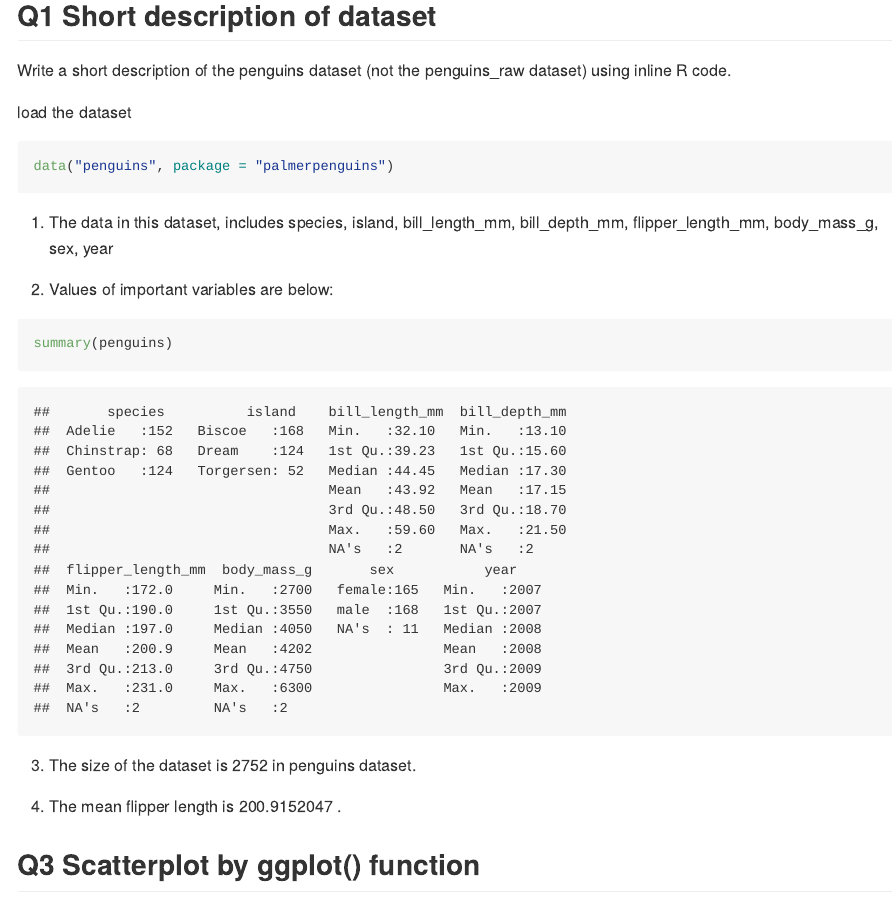
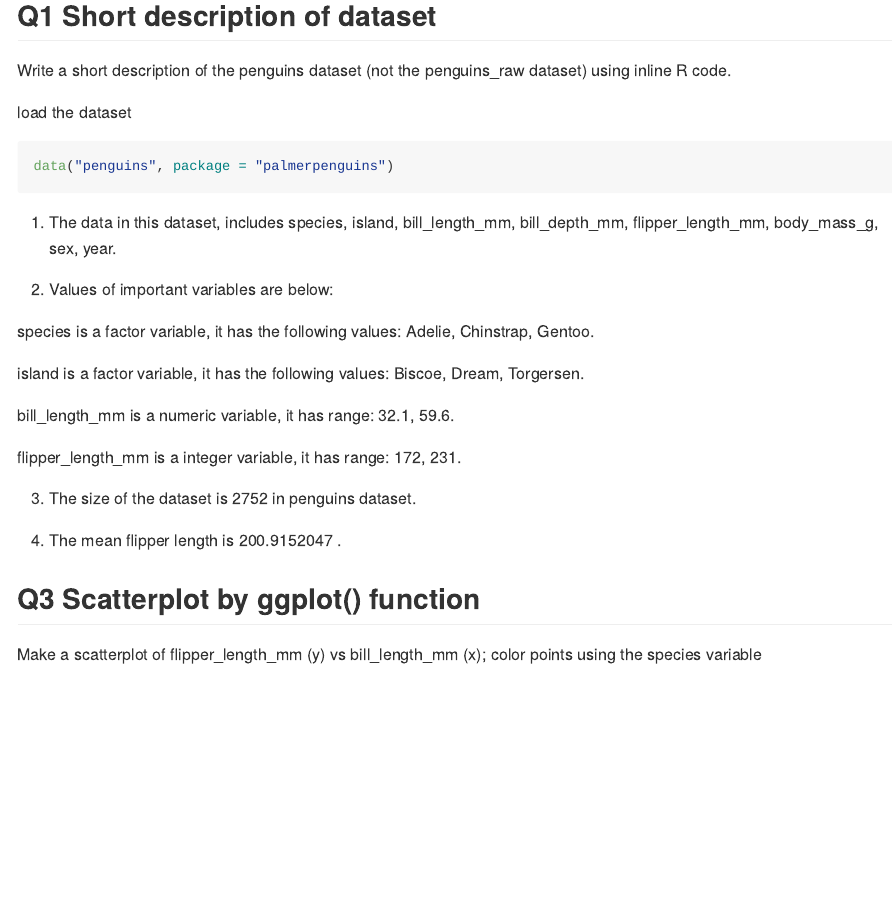
Before and after one commit to nickluo1313/p8105_yl4608, an R Markdown document (p8105_hw1_yl4608.Rmd): the page in a window 1100 px wide, from 3250 px down. Rendered offline with R 4.5, knitr and Pandoc, with nearby package versions; code that draws random numbers runs with fixed seeds of ours; long lines of code are wrapped.

Commit message:
update on Problem 2 Q1

````diff
--- a/p8105_hw1_yl4608.Rmd
+++ b/p8105_hw1_yl4608.Rmd
@@ -95,12 +95,18 @@ data("penguins", package = "palmerpenguins")
 ```
 
 1. The data in this dataset, includes
-`r names(penguins)`
+`r names(penguins)`.
 
 2. Values of important variables are below:
-```{r summary}
-summary(penguins)
-```
+
+species is a `r class(pull(penguins,species))` variable, it has the following values: `r levels(pull(penguins, species))`.
+
+island is a `r class(pull(penguins,island))` variable, it has the following values: `r levels(pull(penguins, island))`.
+
+bill_length_mm is a `r class(pull(penguins,bill_length_mm))` variable, it has range: `r range(pull(penguins,bill_length_mm),na.rm = TRUE)`.
+
+flipper_length_mm is a `r class(pull(penguins,flipper_length_mm))` variable, it has range: `r range(pull(penguins,flipper_length_mm),na.rm = TRUE)`.
+
 
 ```{r size_dataset, echo = FALSE}
 size = nrow(penguins) * ncol(penguins)
````
Also changed, not shown: p8105_hw1_yl4608.md, scatter_flipperVSBill.pdf.
